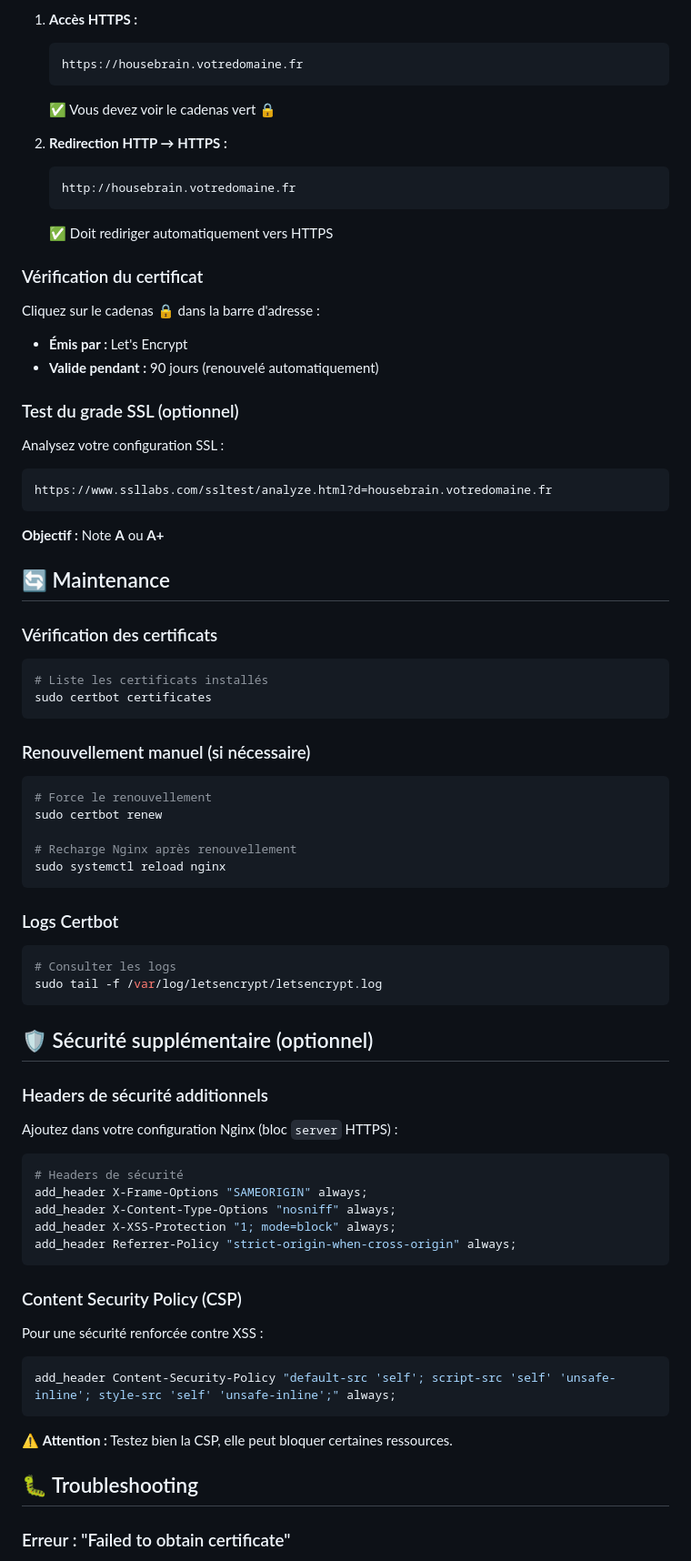
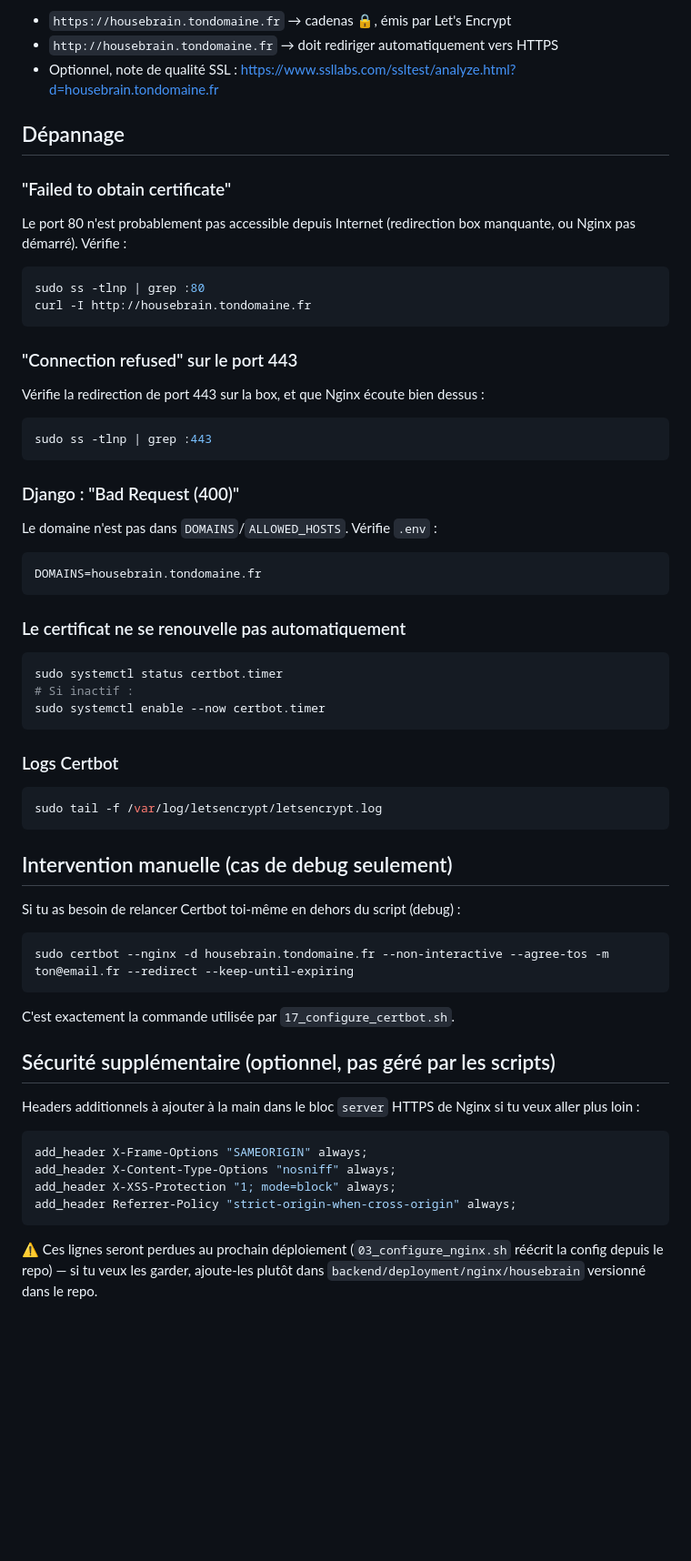
Before and after one commit to manuo1/housebrain, a Markdown page: docs/software/raspberry_https_setup.md, the part around one of its changes. Shown at 91% size. GitHub-like rendering; blank space fills up the shorter version.

Commit message:
docs: reduce HTTPS guide to reference material, obtaining cert is now automated

````diff
--- a/docs/software/raspberry_https_setup.md
+++ b/docs/software/raspberry_https_setup.md
@@ -186,82 +82,61 @@ sudo systemctl restart gunicorn
 
-1. **Accès HTTPS :**
-   ```
-   https://housebrain.votredomaine.fr
-   ```
-   ✅ Vous devez voir le cadenas vert 🔒
+- `https://housebrain.tondomaine.fr` → cadenas 🔒, émis par Let's Encrypt
+- `http://housebrain.tondomaine.fr` → doit rediriger automatiquement vers HTTPS
+- Optionnel, note de qualité SSL : https://www.ssllabs.com/ssltest/analyze.html?d=housebrain.tondomaine.fr
 
-2. **Redirection HTTP → HTTPS :**
-   ```
-   http://housebrain.votredomaine.fr
-   ```
-   ✅ Doit rediriger automatiquement vers HTTPS
+## Dépannage
 
-### Vérification du certificat
-
-Cliquez sur le cadenas 🔒 dans la barre d'adresse :
-- **Émis par :** Let's Encrypt
-- **Valide pendant :** 90 jours (renouvelé automatiquement)
-
-### Test du grade SSL (optionnel)
-
-Analysez votre configuration SSL :
-```
-https://www.ssllabs.com/ssltest/analyze.html?d=housebrain.votredomaine.fr
+### "Failed to obtain certificate"
+Le port 80 n'est probablement pas accessible depuis Internet (redirection box
+manquante, ou Nginx pas démarré). Vérifie :
+```bash
+sudo ss -tlnp | grep :80
+curl -I http://housebrain.tondomaine.fr
 ```
 
-**Objectif :** Note **A** ou **A+**
-
-## 🔄 Maintenance
-
-### Vérification des certificats
-
+### "Connection refused" sur le port 443
+Vérifie la redirection de port 443 sur la box, et que Nginx écoute bien dessus :
 ```bash
-# Liste les certificats installés
-sudo certbot certificates
+sudo ss -tlnp | grep :443
 ```
 
-### Renouvellement manuel (si nécessaire)
+### Django : "Bad Request (400)"
+Le domaine n'est pas dans `DOMAINS`/`ALLOWED_HOSTS`. Vérifie `.env` :
+```bash
+DOMAINS=housebrain.tondomaine.fr
+```
 
+### Le certificat ne se renouvelle pas automatiquement
 ```bash
-# Force le renouvellement
-sudo certbot renew
-
-# Recharge Nginx après renouvellement
-sudo systemctl reload nginx
+sudo systemctl status certbot.timer
+# Si inactif :
+sudo systemctl enable --now certbot.timer
 ```
 
 ### Logs Certbot
-
 ```bash
-# Consulter les logs
 sudo tail -f /var/log/letsencrypt/letsencrypt.log
 ```
 
-## 🛡️ Sécurité supplémentaire (optionnel)
+## Intervention manuelle (cas de debug seulement)
 
-### Headers de sécurité additionnels
+Si tu as besoin de relancer Certbot toi-même en dehors du script (debug) :
+```bash
+sudo certbot --nginx -d housebrain.tondomaine.fr --non-interactive --agree-tos -m ton@email.fr --redirect --keep-until-expiring
+```
+C'est exactement la commande utilisée par `17_configure_certbot.sh`.
 
-Ajoutez dans votre configuration Nginx (bloc `server` HTTPS) :
+## Sécurité supplémentaire (optionnel, pas géré par les scripts)
 
+Headers additionnels à ajouter à la main dans le bloc `server` HTTPS de Nginx si
+tu veux aller plus loin :
 ```nginx
-# Headers de sécurité
 add_header X-Frame-Options "SAMEORIGIN" always;
 add_header X-Content-Type-Options "nosniff" always;
 add_header X-XSS-Protection "1; mode=block" always;
 add_header Referrer-Policy "strict-origin-when-cross-origin" always;
 ```
+⚠️ Ces lignes seront perdues au prochain déploiement (`03_configure_nginx.sh`
+réécrit la config depuis le repo) — si tu veux les garder, ajoute-les plutôt dans
+`backend/deployment/nginx/housebrain` versionné dans le repo.
 
-### Content Security Policy (CSP)
-
-Pour une sécurité renforcée contre XSS :
-
-```nginx
-add_header Content-Security-Policy "default-src 'self'; script-src 'self' 'unsafe-inline'; style-src 'self' 'unsafe-inline';" always;
-```
-
-⚠️ **Attention :** Testez bien la CSP, elle peut bloquer certaines ressources.
-
-## 🐛 Troubleshooting
-
-### Erreur : "Failed to obtain certificate"
-
````
Also changed, not shown: other parts of docs/software/raspberry_https_setup.md (+53 -210 lines).
